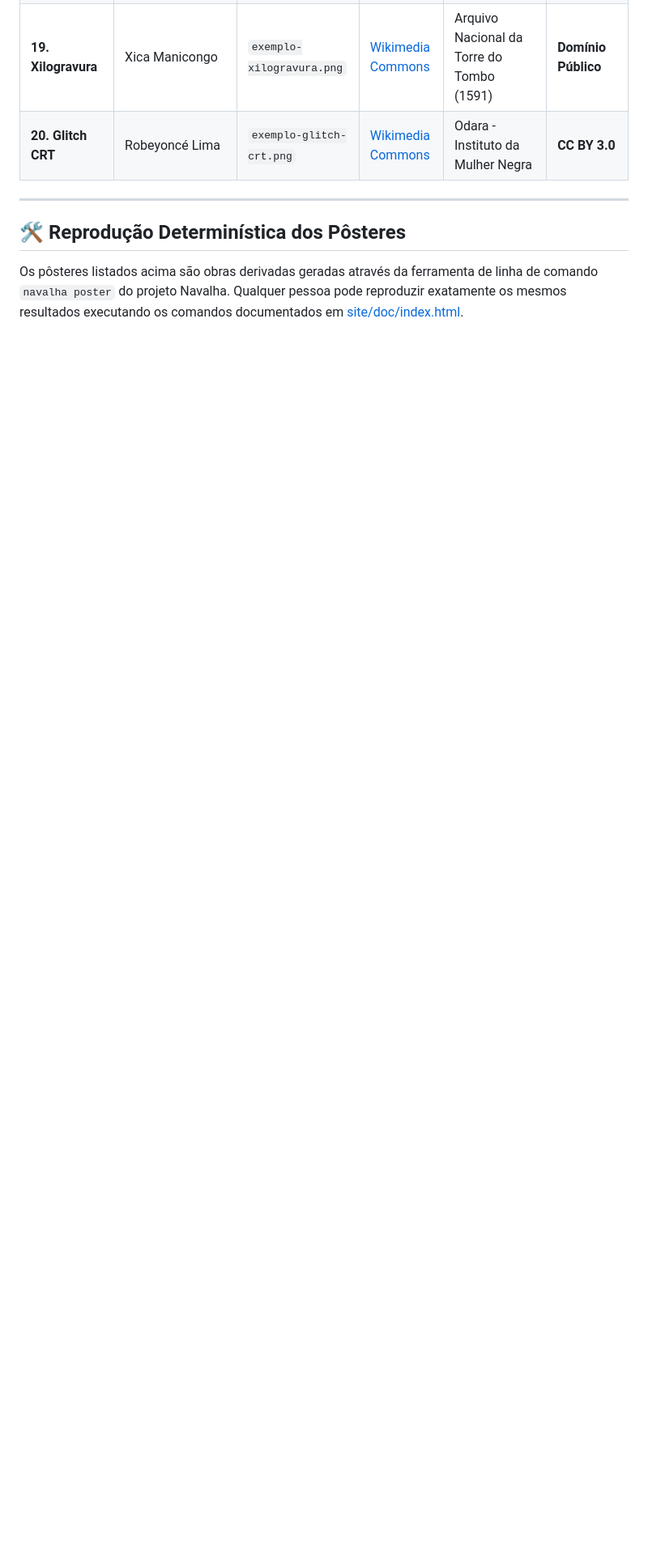
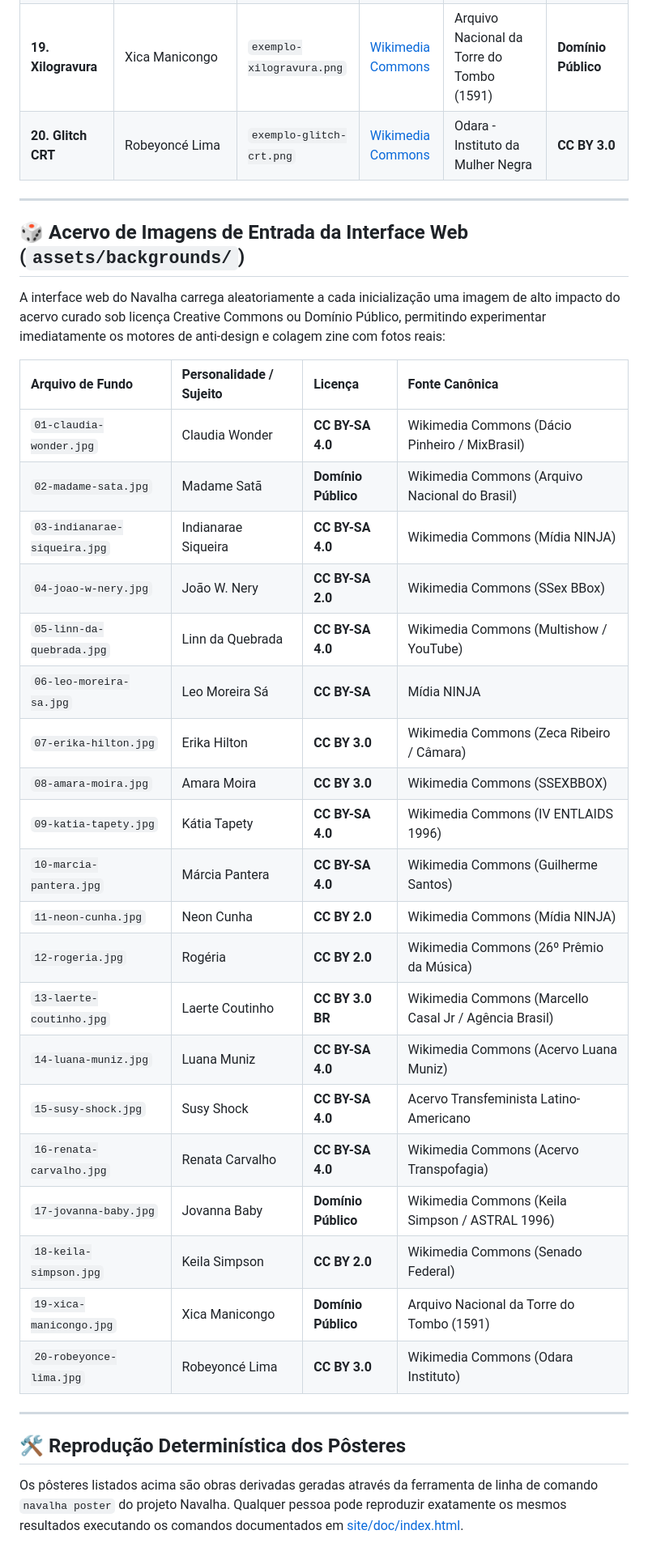
Before and after one commit to lumenpink/navalha, a Markdown page: docs/assets-attribution.md, the part around the change. Shown at 81% size. Rendered like a GitHub page; blank space fills up the shorter version.

Commit message:
docs(assets): documentar atribuicao do acervo de backgrounds CC (#13)

```diff
--- a/docs/assets-attribution.md
+++ b/docs/assets-attribution.md
@@ -33,6 +33,35 @@ Todas as imagens de entrada foram selecionadas estritamente de acervos públicos
 
 ---
 
+## 🎲 Acervo de Imagens de Entrada da Interface Web (`assets/backgrounds/`)
+
+A interface web do Navalha carrega aleatoriamente a cada inicialização uma imagem de alto impacto do acervo curado sob licença Creative Commons ou Domínio Público, permitindo experimentar imediatamente os motores de anti-design e colagem zine com fotos reais:
+
+| Arquivo de Fundo | Personalidade / Sujeito | Licença | Fonte Canônica |
+| :--- | :--- | :--- | :--- |
+| `01-claudia-wonder.jpg` | Claudia Wonder | **CC BY-SA 4.0** | Wikimedia Commons (Dácio Pinheiro / MixBrasil) |
+| `02-madame-sata.jpg` | Madame Satã | **Domínio Público** | Wikimedia Commons (Arquivo Nacional do Brasil) |
+| `03-indianarae-siqueira.jpg` | Indianarae Siqueira | **CC BY-SA 4.0** | Wikimedia Commons (Mídia NINJA) |
+| `04-joao-w-nery.jpg` | João W. Nery | **CC BY-SA 2.0** | Wikimedia Commons (SSex BBox) |
+| `05-linn-da-quebrada.jpg` | Linn da Quebrada | **CC BY-SA 4.0** | Wikimedia Commons (Multishow / YouTube) |
+| `06-leo-moreira-sa.jpg` | Leo Moreira Sá | **CC BY-SA** | Mídia NINJA |
+| `07-erika-hilton.jpg` | Erika Hilton | **CC BY 3.0** | Wikimedia Commons (Zeca Ribeiro / Câmara) |
+| `08-amara-moira.jpg` | Amara Moira | **CC BY 3.0** | Wikimedia Commons (SSEXBBOX) |
+| `09-katia-tapety.jpg` | Kátia Tapety | **CC BY-SA 4.0** | Wikimedia Commons (IV ENTLAIDS 1996) |
+| `10-marcia-pantera.jpg` | Márcia Pantera | **CC BY-SA 4.0** | Wikimedia Commons (Guilherme Santos) |
+| `11-neon-cunha.jpg` | Neon Cunha | **CC BY 2.0** | Wikimedia Commons (Mídia NINJA) |
+| `12-rogeria.jpg` | Rogéria | **CC BY 2.0** | Wikimedia Commons (26º Prêmio da Música) |
+| `13-laerte-coutinho.jpg` | Laerte Coutinho | **CC BY 3.0 BR** | Wikimedia Commons (Marcello Casal Jr / Agência Brasil) |
+| `14-luana-muniz.jpg` | Luana Muniz | **CC BY-SA 4.0** | Wikimedia Commons (Acervo Luana Muniz) |
+| `15-susy-shock.jpg` | Susy Shock | **CC BY-SA 4.0** | Acervo Transfeminista Latino-Americano |
+| `16-renata-carvalho.jpg` | Renata Carvalho | **CC BY-SA 4.0** | Wikimedia Commons (Acervo Transpofagia) |
+| `17-jovanna-baby.jpg` | Jovanna Baby | **Domínio Público** | Wikimedia Commons (Keila Simpson / ASTRAL 1996) |
+| `18-keila-simpson.jpg` | Keila Simpson | **CC BY 2.0** | Wikimedia Commons (Senado Federal) |
+| `19-xica-manicongo.jpg` | Xica Manicongo | **Domínio Público** | Arquivo Nacional da Torre do Tombo (1591) |
+| `20-robeyonce-lima.jpg` | Robeyoncé Lima | **CC BY 3.0** | Wikimedia Commons (Odara Instituto) |
+
+---
+
 ## 🛠️ Reprodução Determinística dos Pôsteres
 
 Os pôsteres listados acima são obras derivadas geradas através da ferramenta de linha de comando `navalha poster` do projeto Navalha. Qualquer pessoa pode reproduzir exatamente os mesmos resultados executando os comandos documentados em [site/doc/index.html](../site/doc/index.html).
```
